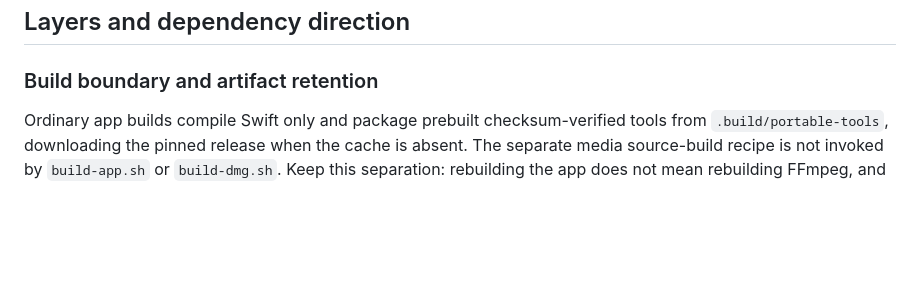
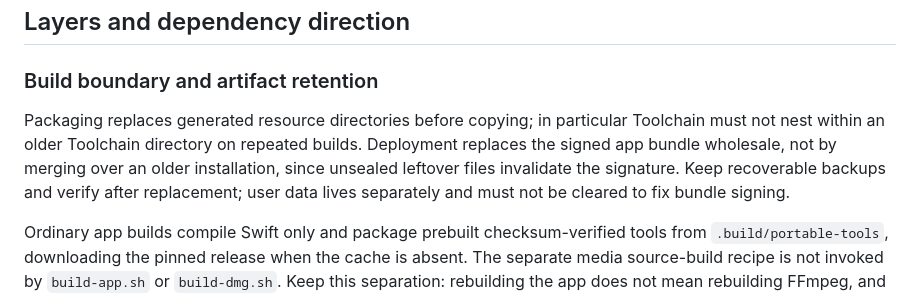
Before and after one commit to Atu96/vidsavie, a Markdown page: docs/development/ARCHITECTURE.md, the part around the change. Rendered like a GitHub page; blank space fills up the shorter version.

Commit message:
Document verified 2.2.53 release and clean bundle deployment

```diff
--- a/docs/development/ARCHITECTURE.md
+++ b/docs/development/ARCHITECTURE.md
@@ -9,6 +9,8 @@ The macOS menu bar app is the product and download engine. The browser extension
 ## Layers and dependency direction
 
 ### Build boundary and artifact retention
+
+Packaging replaces generated resource directories before copying; in particular Toolchain must not nest within an older Toolchain directory on repeated builds. Deployment replaces the signed app bundle wholesale, not by merging over an older installation, since unsealed leftover files invalidate the signature. Keep recoverable backups and verify after replacement; user data lives separately and must not be cleared to fix bundle signing.
 
 Ordinary app builds compile Swift only and package prebuilt checksum-verified tools from `.build/portable-tools`, downloading the pinned release when the cache is absent. The separate media source-build recipe is not invoked by `build-app.sh` or `build-dmg.sh`. Keep this separation: rebuilding the app does not mean rebuilding FFmpeg, and end users never compile it. The current media update feed is maintainer-published; automatic upstream/provider version discovery is not implemented.
 
```
Also changed, not shown: docs/development/SYSTEM-MAP.md (+2 -0 lines).
